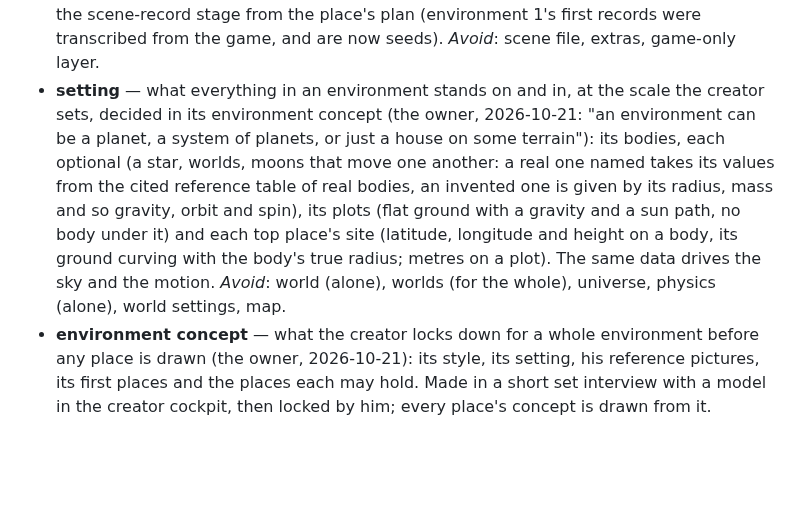
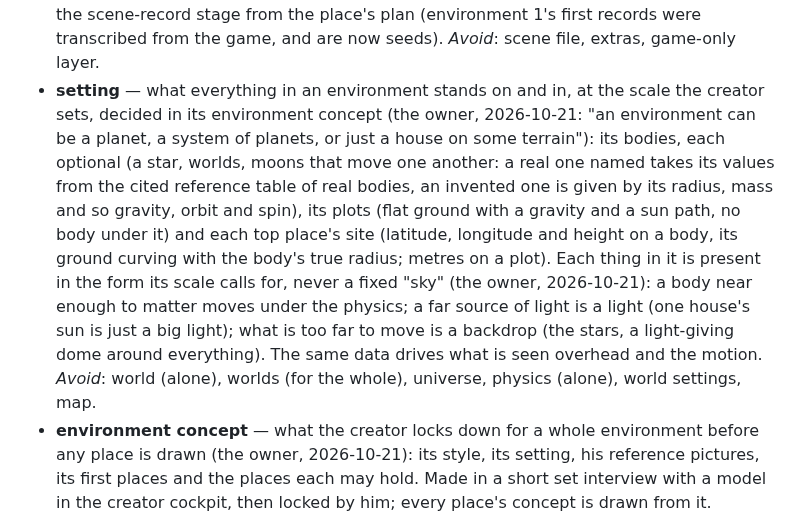
Before and after one commit to Babon-Innovations-b-v/score, a Markdown page: CONTEXT.md, the part around the change. Rendered like a GitHub page; blank space fills up the shorter version.

Commit message:
context: a setting's things are bodies, lights or backdrop by their scale, never a fixed sky (#10)
Co-Authored-By: Claude Opus 5.5 <noreply@anthropic.com>

```diff
--- a/CONTEXT.md
+++ b/CONTEXT.md
@@ -62,7 +62,7 @@ Carried over from the framework's first user, the game 2099 (its `CONTEXT.md`, 2
 - **close-up** — one clean, front-on picture of one object, drawn from its inventory row; the input to the prop pipeline and to the parts check. _Avoid_: crop (a crop is cut from a bigger picture), reference image.
 - **code builder** — code a coding agent writes that builds one kind of object exactly (a wall plate, a door, a tool board). _Avoid_: procedural asset, handcrafted model.
 - **scene record** — a place's record of what no made piece covers (shells, stairs, gameplay objects, ground and water, backdrop, lights, sky, the neighbours it shows) and the cameras it is judged from, as numbers its code builders and the stage read; written by the scene-record stage from the place's plan (environment 1's first records were transcribed from the game, and are now seeds). _Avoid_: scene file, extras, game-only layer.
-- **setting** — what everything in an environment stands on and in, at the scale the creator sets, decided in its environment concept (the owner, 2026-10-21: "an environment can be a planet, a system of planets, or just a house on some terrain"): its bodies, each optional (a star, worlds, moons that move one another: a real one named takes its values from the cited reference table of real bodies, an invented one is given by its radius, mass and so gravity, orbit and spin), its plots (flat ground with a gravity and a sun path, no body under it) and each top place's site (latitude, longitude and height on a body, its ground curving with the body's true radius; metres on a plot). The same data drives the sky and the motion. _Avoid_: world (alone), worlds (for the whole), universe, physics (alone), world settings, map.
+- **setting** — what everything in an environment stands on and in, at the scale the creator sets, decided in its environment concept (the owner, 2026-10-21: "an environment can be a planet, a system of planets, or just a house on some terrain"): its bodies, each optional (a star, worlds, moons that move one another: a real one named takes its values from the cited reference table of real bodies, an invented one is given by its radius, mass and so gravity, orbit and spin), its plots (flat ground with a gravity and a sun path, no body under it) and each top place's site (latitude, longitude and height on a body, its ground curving with the body's true radius; metres on a plot). Each thing in it is present in the form its scale calls for, never a fixed "sky" (the owner, 2026-10-21): a body near enough to matter moves under the physics; a far source of light is a light (one house's sun is just a big light); what is too far to move is a backdrop (the stars, a light-giving dome around everything). The same data drives what is seen overhead and the motion. _Avoid_: world (alone), worlds (for the whole), universe, physics (alone), world settings, map.
 - **environment concept** — what the creator locks down for a whole environment before any place is drawn (the owner, 2026-10-21): its style, its setting, his reference pictures, its first places and the places each may hold. Made in a short set interview with a model in the creator cockpit, then locked by him; every place's concept is drawn from it. Unlocking it puts every place's concept made from it out of date, so it asks twice. Not a place's concept (that is a picture). _Avoid_: environment brief, setup, onboarding, world settings.
 - **environment plan** — the environment's own plan, the first parent's (the owner, 2026-10-21): one map a ground of its setting, each top place's site on it (where the setting puts it, its footprint, rough size and blocks, the ground and terrain heights round it, its scene time), the true distances between sites on the same ground, and the setting from which each site's sky at its scene time is worked out: every other body at its true direction, size and phase, lit from its star, a moving body the physics drives, never a painted backdrop. Its grounds, sites and sizes are the setting's, never the game's (the owner, 2026-10-21). Written by the same plan writer as a place's plan; shown and fixed on its plan page; one made under another version of the environment concept is out of date. A top place's concept is drawn on the blockout of its site. _Avoid_: world map, site plan (alone), sky settings.
 - **blockout** — a rough 3D model of a place built in code from its parent's plan (a top place's: its site on the environment plan; a place within another: its own shell at full detail in its box on its holder's plan, its siblings' shells and the holder's shell round it), at real sizes in metres, untextured neutral grey, rendered free from the fixed concept viewpoint and sent first with every new concept draw as its structure picture: keep this layout, shapes and proportions exactly, add the look (the owner, 2026-10-21, after ArtCraft's "stage the scene in 3D, then generate"). Never shipped. A draw made without the blockout that can be built now is out of date; picked places keep their picks, named as drawn without one. Not the rough model (made after the concept, from it). _Avoid_: greybox, massing model, structure render.
```
